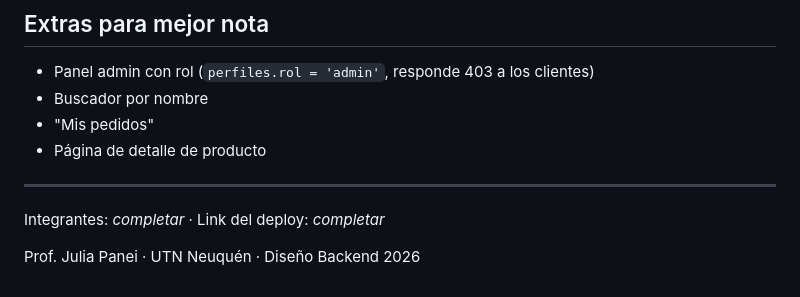
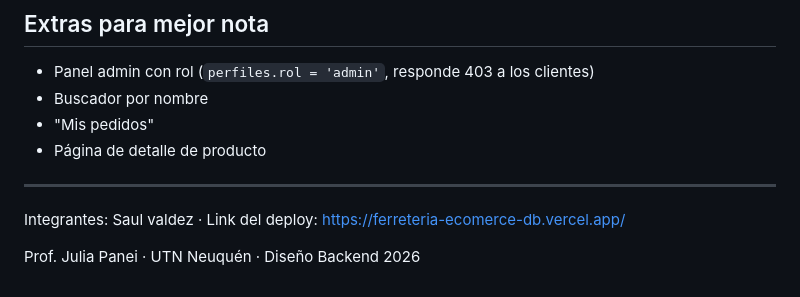
Before and after one commit to saulvaldez/ferreteria-ecomerce-DB, a Markdown page: README.md, the part around the change. Drawn GitHub-style.

Commit message:
README actualizado con integrantes y link de Vercel

```diff
--- a/README.md
+++ b/README.md
@@ -98,6 +98,6 @@ por el código de la práctica.
 - Página de detalle de producto
 
 ---
-Integrantes: _completar_ · Link del deploy: _completar_
+Integrantes: Saul valdez · Link del deploy: https://ferreteria-ecomerce-db.vercel.app/
 
 Prof. Julia Panei · UTN Neuquén · Diseño Backend 2026
```
